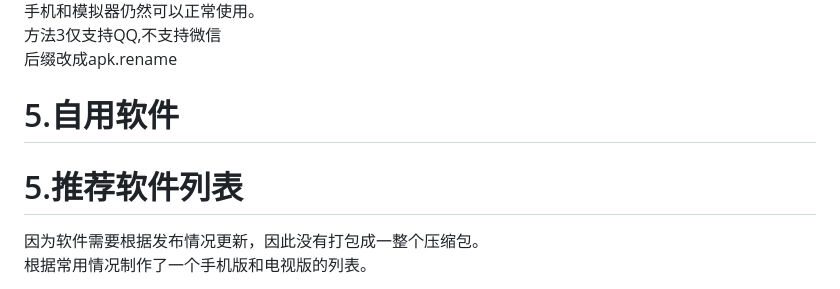
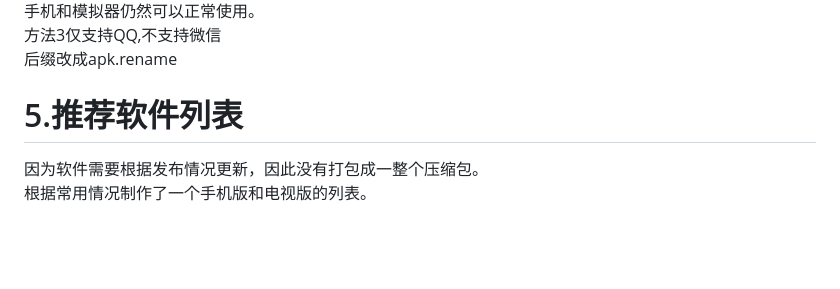
Before and after one commit to jixiejishu/jxjs.github.io, a Markdown page: README.md, the part around the change. Drawn GitHub-style; blank space fills up the shorter version.

Commit message:
Add files via upload
修改格式

```diff
--- a/README.md
+++ b/README.md
@@ -203,9 +203,8 @@ QQ和微信内 apk文件会自动变成 apk.1
 方法3仅支持QQ,不支持微信
 后缀改成apk.rename
 
-# 5.自用软件
+# 5.推荐软件列表
 
-# 5.推荐软件列表
 因为软件需要根据发布情况更新，因此没有打包成一整个压缩包。
 根据常用情况制作了一个手机版和电视版的列表。
 
```
